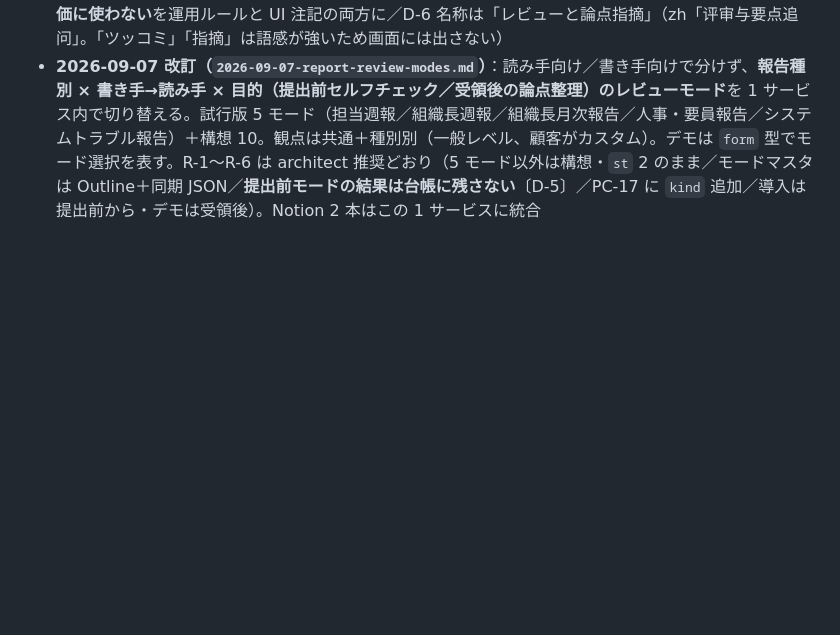
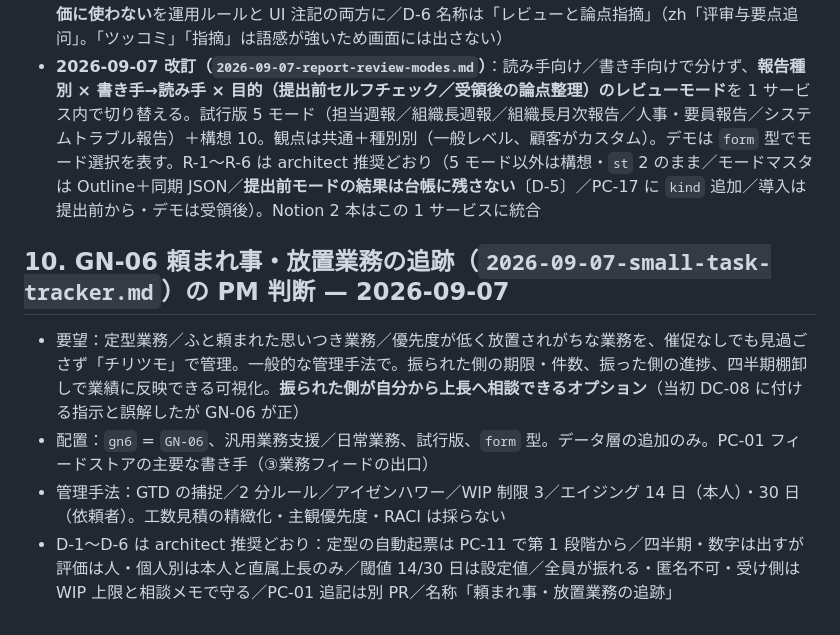
Before and after one commit to shoulang0729/dify, a Markdown page: docs/handoff/2026-09-06-pm-decisions.md, the part around the change. GitHub-like rendering; blank space fills up the shorter version.

Commit message:
docs: GN-06 設計書（最終）・Issue 下書き・実装リファレンス GN-06.md・PM 判断 §10
Co-Authored-By: Claude Fable 5.1 <noreply@anthropic.com>
Claude-Session: https://claude.ai/code/session_0176yYr8cDNW3Mbz2sShUDK1

```diff
--- a/docs/handoff/2026-09-06-pm-decisions.md
+++ b/docs/handoff/2026-09-06-pm-decisions.md
@@ -93,3 +93,9 @@ D-1〜D-13 は **architect 推奨どおり**。D-14 のみ変更。
 - 配置：`dc8` = `DC-08`、文書・資料作成／報告・会議、試行版、upload 型。データ層の追加のみ（UI 無変更）。Issue #63
 - D-1〜D-6 は architect 推奨どおり：**D-1 指摘・回答台帳は新 `PC-17`**（PC-01 フィードストアとは別。期限つき指摘のみ PC-01 に `due` で併載）／D-2 DC-01 月次報告ドラフトを DC-08 に通すのは第 2 段階（モックに導線は作らない）／D-3 提出経路は Excel/Word アップロードで開始／D-4 台帳は Outline に置かない（Outline は改善後の報告案の下書きのみ）／D-5 月次品質レビューは工場長室のみ・**個人評価に使わない**を運用ルールと UI 注記の両方に／D-6 名称は「レビューと論点指摘」（zh「评审与要点追问」。「ツッコミ」「指摘」は語感が強いため画面には出さない）
 - **2026-09-07 改訂（`2026-09-07-report-review-modes.md`）**：読み手向け／書き手向けで分けず、**報告種別 × 書き手→読み手 × 目的（提出前セルフチェック／受領後の論点整理）のレビューモード**を 1 サービス内で切り替える。試行版 5 モード（担当週報／組織長週報／組織長月次報告／人事・要員報告／システムトラブル報告）＋構想 10。観点は共通＋種別別（一般レベル、顧客がカスタム）。デモは `form` 型でモード選択を表す。R-1〜R-6 は architect 推奨どおり（5 モード以外は構想・`st` 2 のまま／モードマスタは Outline＋同期 JSON／**提出前モードの結果は台帳に残さない**〔D-5〕／PC-17 に `kind` 追加／導入は提出前から・デモは受領後）。Notion 2 本はこの 1 サービスに統合
+
+## 10. GN-06 頼まれ事・放置業務の追跡（`2026-09-07-small-task-tracker.md`）の PM 判断 — 2026-09-07
+- 要望：定型業務／ふと頼まれた思いつき業務／優先度が低く放置されがちな業務を、催促なしでも見過ごさず「チリツモ」で管理。一般的な管理手法で。振られた側の期限・件数、振った側の進捗、四半期棚卸しで業績に反映できる可視化。**振られた側が自分から上長へ相談できるオプション**（当初 DC-08 に付ける指示と誤解したが GN-06 が正）
+- 配置：`gn6` = `GN-06`、汎用業務支援／日常業務、試行版、`form` 型。データ層の追加のみ。PC-01 フィードストアの主要な書き手（③業務フィードの出口）
+- 管理手法：GTD の捕捉／2 分ルール／アイゼンハワー／WIP 制限 3／エイジング 14 日（本人）・30 日（依頼者）。工数見積の精緻化・主観優先度・RACI は採らない
+- D-1〜D-6 は architect 推奨どおり：定型の自動起票は PC-11 で第 1 段階から／四半期・数字は出すが評価は人・個人別は本人と直属上長のみ／閾値 14/30 日は設定値／全員が振れる・匿名不可・受け側は WIP 上限と相談メモで守る／PC-01 追記は別 PR／名称「頼まれ事・放置業務の追跡」
```
Also changed, not shown: 1 other file.
